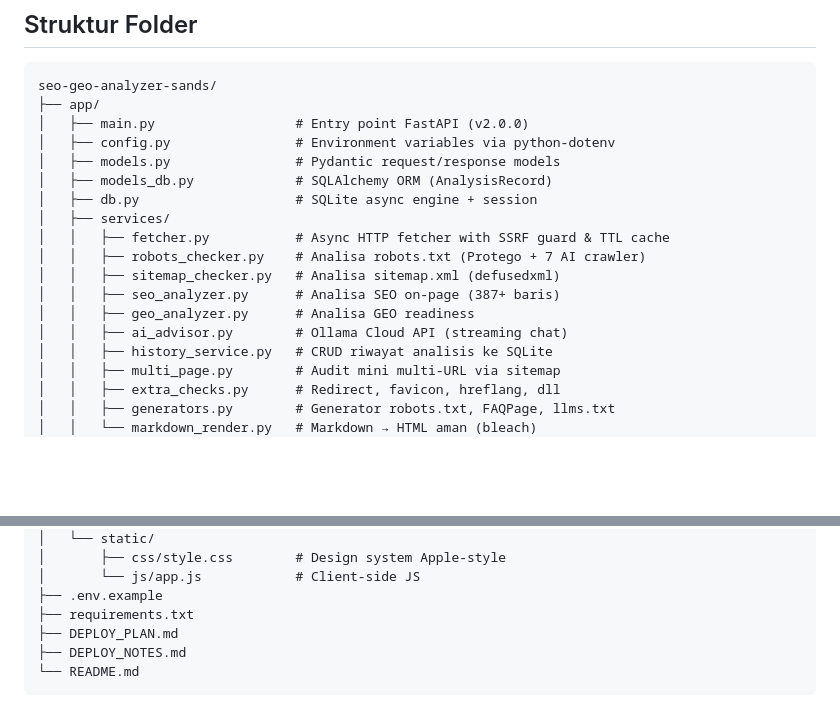
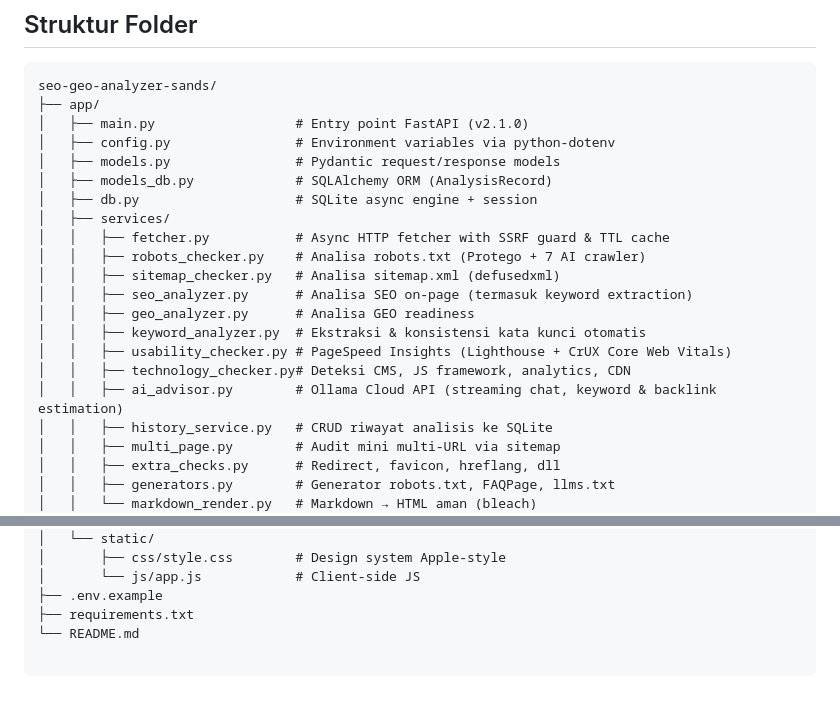
Before and after one commit to arisandi95/seo-geo-analyzer-sands, a Markdown page: README.md, 2 parts joined by grey strips. Rendered like a GitHub page; blank space fills up the shorter version.

````diff
--- a/README.md
+++ b/README.md
@@ -114,7 +135,7 @@ Buka browser di http://127.0.0.1:8000/
 ```
 seo-geo-analyzer-sands/
 ├── app/
-│   ├── main.py                  # Entry point FastAPI (v2.0.0)
+│   ├── main.py                  # Entry point FastAPI (v2.1.0)
 │   ├── config.py                # Environment variables via python-dotenv
 │   ├── models.py                # Pydantic request/response models
 │   ├── models_db.py             # SQLAlchemy ORM (AnalysisRecord)
@@ -123,9 +144,12 @@ seo-geo-analyzer-sands/
 │   │   ├── fetcher.py           # Async HTTP fetcher with SSRF guard & TTL cache
 │   │   ├── robots_checker.py    # Analisa robots.txt (Protego + 7 AI crawler)
 │   │   ├── sitemap_checker.py   # Analisa sitemap.xml (defusedxml)
-│   │   ├── seo_analyzer.py      # Analisa SEO on-page (387+ baris)
+│   │   ├── seo_analyzer.py      # Analisa SEO on-page (termasuk keyword extraction)
 │   │   ├── geo_analyzer.py      # Analisa GEO readiness
-│   │   ├── ai_advisor.py        # Ollama Cloud API (streaming chat)
+│   │   ├── keyword_analyzer.py  # Ekstraksi & konsistensi kata kunci otomatis
+│   │   ├── usability_checker.py # PageSpeed Insights (Lighthouse + CrUX Core Web Vitals)
+│   │   ├── technology_checker.py# Deteksi CMS, JS framework, analytics, CDN
+│   │   ├── ai_advisor.py        # Ollama Cloud API (streaming chat, keyword & backlink estimation)
 │   │   ├── history_service.py   # CRUD riwayat analisis ke SQLite
 │   │   ├── multi_page.py        # Audit mini multi-URL via sitemap
 │   │   ├── extra_checks.py      # Redirect, favicon, hreflang, dll
@@ -153,7 +177,4 @@ seo-geo-analyzer-sands/
 │       └── js/app.js            # Client-side JS
 ├── .env.example
 ├── requirements.txt
-├── DEPLOY_PLAN.md
-├── DEPLOY_NOTES.md
 └── README.md
-```
````
Also changed, not shown: other parts of README.md (+25 -4 lines).
